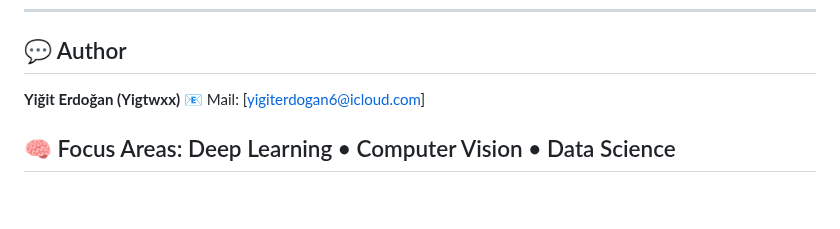
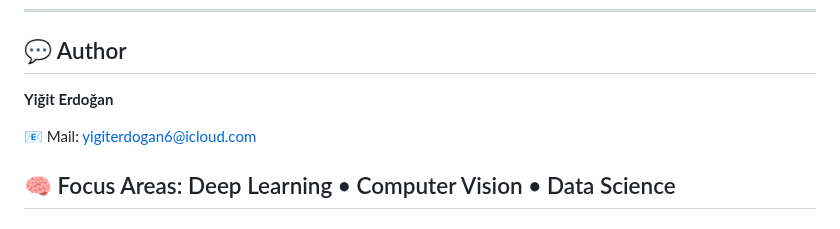
Before and after one commit to Yigtwxx/dl_xview_yolo, a Markdown page: README.md, the part around the change. GitHub-like rendering; blank space fills up the shorter version.

```diff
--- a/README.md
+++ b/README.md
@@ -190,8 +190,9 @@ See the [LICENSE](LICENSE) file for details.
 
 ## 💬 Author
 
-**Yiğit Erdoğan (Yigtwxx)**
-📧 Mail: [yigiterdogan6@icloud.com]
+**Yiğit Erdoğan**
+
+📧 Mail: yigiterdogan6@icloud.com
 
 🧠 Focus Areas: Deep Learning • Computer Vision • Data Science
 ---
```
